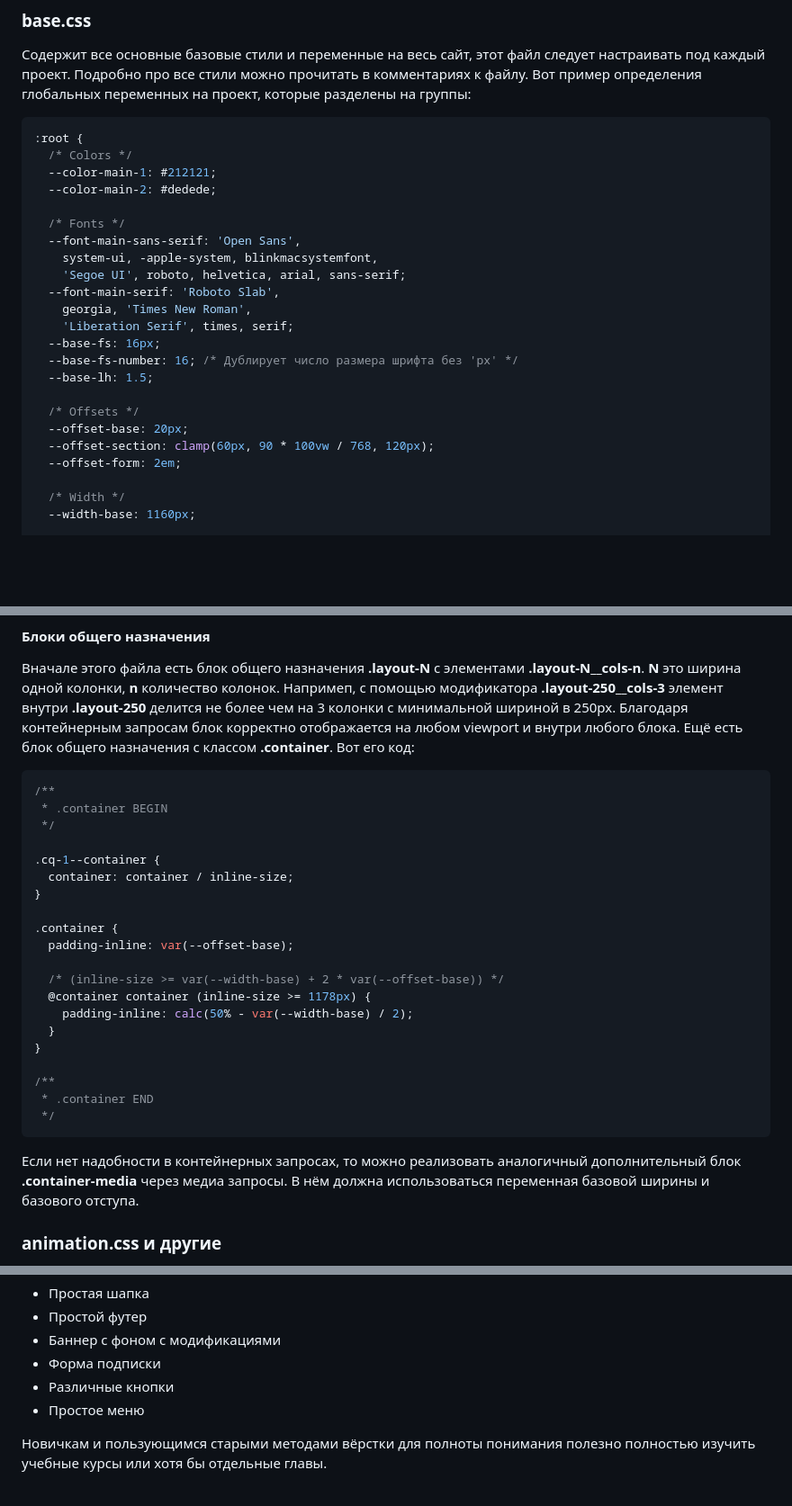
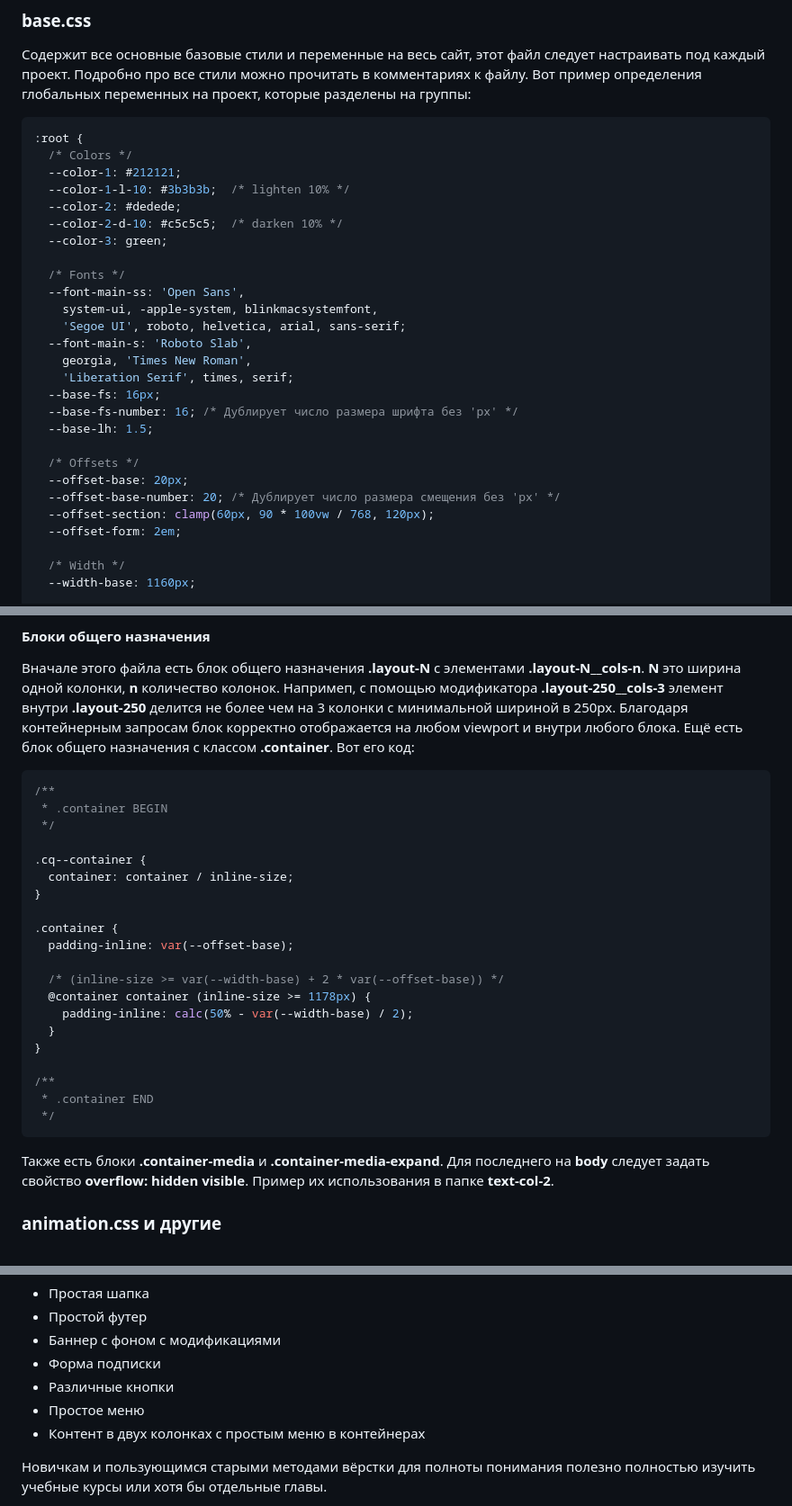
Before and after one commit to Apxu-FLASH/Apxu.FLASH-CSS, a Markdown page: README.md, 3 parts joined by grey strips. Shown at 90% size. Rendered like a GitHub page; blank space fills up the shorter version.

````diff
--- a/README.md
+++ b/README.md
@@ -51,14 +51,17 @@
 ```css
 :root {
   /* Colors */
-  --color-main-1: #212121;
-  --color-main-2: #dedede;
+  --color-1: #212121;
+  --color-1-l-10: #3b3b3b;  /* lighten 10% */
+  --color-2: #dedede;
+  --color-2-d-10: #c5c5c5;  /* darken 10% */
+  --color-3: green;
 
   /* Fonts */
-  --font-main-sans-serif: 'Open Sans',
+  --font-main-ss: 'Open Sans',
     system-ui, -apple-system, blinkmacsystemfont,
     'Segoe UI', roboto, helvetica, arial, sans-serif;
-  --font-main-serif: 'Roboto Slab',
+  --font-main-s: 'Roboto Slab',
     georgia, 'Times New Roman',
     'Liberation Serif', times, serif;
   --base-fs: 16px;
@@ -67,6 +70,7 @@
 
   /* Offsets */
   --offset-base: 20px;
+  --offset-base-number: 20; /* Дублирует число размера смещения без 'px' */
   --offset-section: clamp(60px, 90 * 100vw / 768, 120px);
   --offset-form: 2em;
 
@@ -210,7 +214,7 @@
  * .container BEGIN
  */
 
-.cq-1--container {
+.cq--container {
   container: container / inline-size;
 }
 
@@ -227,8 +231,7 @@
  * .container END
  */
 ```
-Если нет надобности в контейнерных запросах, то можно реализовать аналогичный дополнительный блок **.container-media** через медиа запросы.
-В нём должна использоваться переменная базовой ширины и базового отступа.
+Также есть блоки **.container-media** и **.container-media-expand**. Для последнего на **body** следует задать свойство **overflow: hidden visible**. Пример их использования в папке **text-col-2**.
 ### animation.css и другие
 Как следует из названия в файле **animation.css** размещаются правила CSS анимации **@keyframes** с краткими комментариями. По необходимости можно создать другие .css файлы с общим смыслом или разделить файл **main.css** на несколько при большом количестве блоков или компонентной реализации сайта.
 ## Шаблонные блоки
@@ -247,6 +250,7 @@
 * Форма подписки
 * Различные кнопки
 * Простое меню
+* Контент в двух колонках с простым меню в контейнерах
 
 Новичкам и пользующимся старыми методами вёрстки для полноты понимания полезно полностью изучить учебные курсы или хотя бы отдельные главы.
 
````
